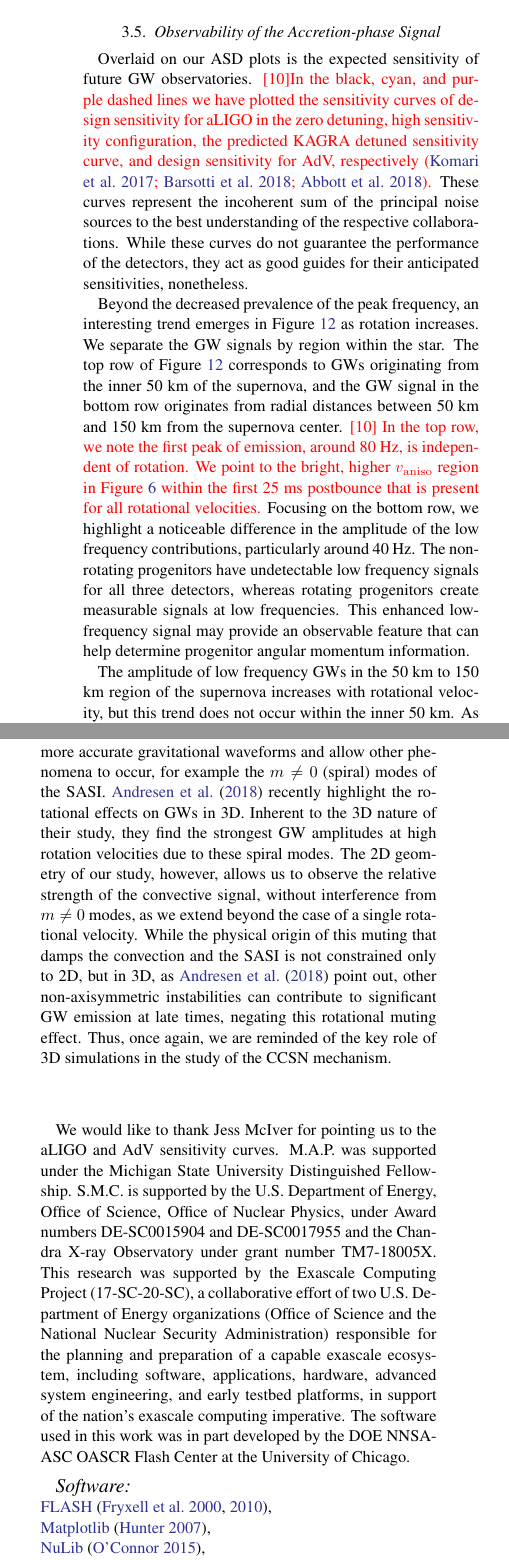
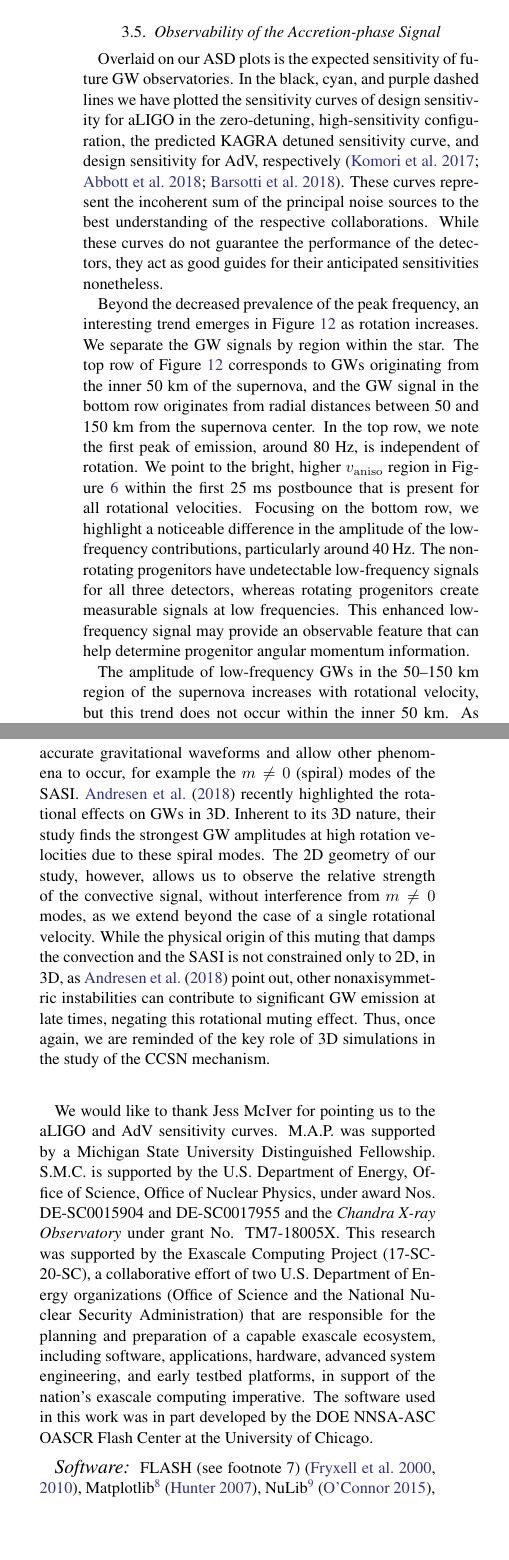
Before and after one commit to pajkosmi/GW_paper_referee, a LaTeX paper (ms.tex): two parts of the columns of pages 12 and 13 of 16, joined at a grey line, cut so that both start at the same text, the shorter picture padded with empty space. Compiled offline with pdfLaTeX.

Commit message:
More text updates for ARXiV

```diff
--- a/ms.tex
+++ b/ms.tex
@@ -415,15 +415,15 @@ When incorporating magnetic fields into CCSN simulations, other instabilities ma
 \subsection{Observability of the Accretion-phase Signal}
 
 Overlaid on our ASD plots is the expected sensitivity of future GW observatories.
-\textcolor{red}{[10]In the black, cyan, and purple dashed lines we have plotted the sensitivity curves of design sensitivity for aLIGO in the zero detuning, high sensitivity configuration, the predicted KAGRA detuned sensitivity curve, and design sensitivity for AdV, respectively \citep{komari:2017,barsotti:2018,abbott:2018}.}
-These curves represent the incoherent sum of the principal noise sources to the best understanding of the respective collaborations.  While these curves do not guarantee the performance of the detectors, they act as good guides for their anticipated sensitivities, nonetheless.
+In the black, cyan, and purple dashed lines we have plotted the sensitivity curves of design sensitivity for aLIGO in the zero-detuning, high-sensitivity configuration, the predicted KAGRA detuned sensitivity curve, and design sensitivity for AdV, respectively \citep{komori:2017,abbott:2018,barsotti:2018}.
+These curves represent the incoherent sum of the principal noise sources to the best understanding of the respective collaborations.  While these curves do not guarantee the performance of the detectors, they act as good guides for their anticipated sensitivities nonetheless.
 
 Beyond the decreased prevalence of the peak frequency, an interesting trend emerges in Figure \ref{fig:spetra_long} as rotation increases.
-We separate the GW signals by region within the star.  The top row of Figure \ref{fig:spetra_long} corresponds to GWs originating from the inner 50 km of the supernova, and the GW signal in the bottom row originates from radial distances between 50 km and 150 km from the supernova center.  \textcolor{red}{[10]  In the top row, we note the first peak of emission, around 80 Hz, is independent of rotation.  We point to the bright, higher $v_\mathrm{aniso}$ region in Figure \ref{fig:vaniso} within the first 25 ms postbounce that is present for all rotational velocities.}
-Focusing on the bottom row, we highlight a noticeable difference in the amplitude of the low frequency contributions, particularly around 40 Hz.  The nonrotating progenitors have undetectable low frequency signals for all three detectors, whereas rotating progenitors create measurable signals at low frequencies.
+We separate the GW signals by region within the star.  The top row of Figure \ref{fig:spetra_long} corresponds to GWs originating from the inner 50 km of the supernova, and the GW signal in the bottom row originates from radial distances between 50 and 150 km from the supernova center.  In the top row, we note the first peak of emission, around 80 Hz, is independent of rotation.  We point to the bright, higher $v_\mathrm{aniso}$ region in Figure \ref{fig:vaniso} within the first 25 ms postbounce that is present for all rotational velocities.
+Focusing on the bottom row, we highlight a noticeable difference in the amplitude of the low-frequency contributions, particularly around 40 Hz.  The nonrotating progenitors have undetectable low-frequency signals for all three detectors, whereas rotating progenitors create measurable signals at low frequencies.
 This enhanced low-frequency signal may provide an observable feature that can help determine progenitor angular momentum information.
 
-The amplitude of low frequency GWs in the 50 km to 150 km region of the supernova increases with rotational velocity, but this trend does not occur within the inner 50 km.  As such, we restrict the low frequency GW contribution to the gain region.  We note the two main physical mechanisms in this region correspond to postshock convection and the SASI.  While both mechanisms are reduced in strength due to rotational effects, they do not completely cease.  This fact is displayed in Figure \ref{fig:vaniso}, as the region between 50 km and 150 km is nonzero.  For the nonrotating case, the high convective velocities (bright yellow) create higher frequency GWs within the 100 km region of interest.  As rotation velocity increases, convective velocities decrease enough to cease exciting the vibrational modes of the PNS.  These slower convective flows thereby reduce the total amount of power produced by the GWs and push the peak GW frequency---from the gain region---to lower frequencies.  Performing an order of magnitude estimate on the source of the low frequency signal, from Figure \ref{fig:vaniso}, we find  $v_{\mathrm{aniso}} \sim 1 \times 10^9$ cm s$^{-1}$ for $\Omega_0 = 0$ rad s$^{-1}$ and $v_{\mathrm{aniso}} \sim 5 \times 10^8$ cm s$^{-1}$ for $\Omega_0 = 3$ rad s$^{-1}$.  As the region of interest is $\sim 10^7$ cm we yield an estimated frequency of emission $f_{\mathrm{low}}$ around $\sim 100$ Hz and $\sim 50$ Hz, respectively.  These quantitative frequency estimates are reflected in the ASD as the contribution from peak frequency ($\sim 100$ Hz) from the gain region decreases, while the contribution $\sim 40$ Hz increases.
+The amplitude of low-frequency GWs in the 50--150 km region of the supernova increases with rotational velocity, but this trend does not occur within the inner 50 km.  As such, we restrict the low-frequency GW contribution to the gain region.  We note the two main physical mechanisms in this region correspond to postshock convection and the SASI.  While both mechanisms are reduced in strength due to rotational effects, they do not completely cease.  This fact is displayed in Figure \ref{fig:vaniso}, as the region between 50 and 150 km is nonzero.  For the nonrotating case, the high convective velocities (bright yellow) create higher frequency GWs within the 100 km region of interest.  As rotation velocity increases, convective velocities decrease enough to cease exciting the vibrational modes of the PNS.  These slower convective flows thereby reduce the total amount of power produced by the GWs and push the peak GW frequency---from the gain region---to lower frequencies.  Performing an order-of-magnitude estimate on the source of the low-frequency signal, from Figure \ref{fig:vaniso}, we find  $v_{\mathrm{aniso}} \sim 1 \times 10^9$ cm s$^{-1}$ for $\Omega_0 = 0$ rad s$^{-1}$ and $v_{\mathrm{aniso}} \sim 5 \times 10^8$ cm s$^{-1}$ for $\Omega_0 = 3$ rad s$^{-1}$.  As the region of interest is $\sim 10^7$ cm, we yield an estimated frequency of emission $f_{\mathrm{low}}$ around $\sim 100$ Hz and $\sim 50$ Hz, respectively.  These quantitative frequency estimates are reflected in the ASD as the contribution from peak frequency ($\sim 100$ Hz) from the gain region decreases, while the contribution $\sim 40$ Hz increases.
 
 % Because we plan to incorporate more detailed microphysics into our simulations, we refrain from making quantitative relations between low frequency spectra and progenitor angular momentum, in aims to conduct a more thorough investigation in future work.
 
@@ -452,23 +451,23 @@ We postpone asserting quantitative relations between low frequency emission and
 
-While our approximations have allowed us to make large sweeps of parameter space, they leave room for us to include more robust microphysics.  In an ideal situation, we would compute 3D simulations, include full GR, magnetohydrodynamics, and GR Boltzmann neutrino transport that incorporates velocity dependence and inelastic scattering on electrons and nucleons.  These additions would allow for more accurate gravitational waveforms and allow other phenomena to occur, for example the $m\ne 0$ (spiral) modes of the SASI. \citet{andresen:2018} recently highlight the rotational effects on GWs in 3D.  Inherent to the 3D nature of their study, they find the strongest GW amplitudes at high rotation velocities due to these spiral modes.  The 2D geometry of our study, however, allows us to observe the relative strength of the convective signal, without interference from $m\ne 0$ modes, as we extend beyond the case of a single rotational velocity.
-While the physical origin of this muting that damps the convection and the SASI is not constrained only to 2D, but in 3D, as \citet{andresen:2018} point out, other non-axisymmetric instabilities can contribute to significant GW emission at late times, negating this rotational muting effect.
+While our approximations have allowed us to make large sweeps of parameter space, they leave room for us to include more robust microphysics.  In an ideal situation, we would compute 3D simulations, including full GR, magnetohydrodynamics, and GR Boltzmann neutrino transport that incorporates velocity dependence and inelastic scattering on electrons and nucleons.  These additions would allow for more accurate gravitational waveforms and allow other phenomena to occur, for example the $m\ne 0$ (spiral) modes of the SASI. \citet{andresen:2018} recently highlighted the rotational effects on GWs in 3D.  Inherent to its 3D nature, their study finds the strongest GW amplitudes at high rotation velocities due to these spiral modes.  The 2D geometry of our study, however, allows us to observe the relative strength of the convective signal, without interference from $m\ne 0$ modes, as we extend beyond the case of a single rotational velocity.
+While the physical origin of this muting that damps the convection and the SASI is not constrained only to 2D, in 3D, as \citet{andresen:2018} point out, other nonaxisymmetric instabilities can contribute to significant GW emission at late times, negating this rotational muting effect.
 Thus, once again, we are reminded of the key role of 3D simulations in the study of the CCSN mechanism.
 
 \acknowledgements
 
-We would like to thank Jess McIver for pointing us to the aLIGO and AdV sensitivity curves.  M.A.P. was supported under the Michigan State University Distinguished Fellowship.
+We would like to thank Jess McIver for pointing us to the aLIGO and AdV sensitivity curves.  M.A.P. was supported by a Michigan State University Distinguished Fellowship.
 S.M.C. is supported by the U.S. Department of Energy, Office of Science, Office of Nuclear Physics,
-under Award numbers DE-SC0015904 and DE-SC0017955 and the Chandra
-X-ray Observatory under grant number TM7-18005X.
-This research was supported by the Exascale Computing Project (17-SC-20-SC), a collaborative effort of two U.S. Department of Energy organizations (Office of Science and the National Nuclear Security Administration) responsible for the planning and preparation of a capable exascale ecosystem, including software, applications, hardware, advanced system engineering, and early testbed platforms, in support of the nation’s exascale computing imperative.
+under award Nos. DE-SC0015904 and DE-SC0017955 and the \textit{Chandra
+X-ray Observatory} under grant No. TM7-18005X.
+This research was supported by the Exascale Computing Project (17-SC-20-SC), a collaborative effort of two U.S. Department of Energy organizations (Office of Science and the National Nuclear Security Administration) that are responsible for the planning and preparation of a capable exascale ecosystem, including software, applications, hardware, advanced system engineering, and early testbed platforms, in support of the nation's exascale computing imperative.
 The software used in this
 work was in part developed by the DOE NNSA-ASC OASCR Flash Center at
 the University of Chicago.
 
-    \software{\\\href{http://flash.uchicago.edu/site/}{FLASH} \citep{fryxell:2000,fryxell:2010},\\ \href{https://matplotlib.org/}{Matplotlib} \citep{hunter:2007},\\
-    \href{http://www.nulib.org}{NuLib}
-    \citep{oconnor:2015},\\
-    \href{http://www.numpy.org/}{NumPy} \citep{vanderwalt:2011},\\ \href{https://www.scipy.org/}{SciPy} \citep{jones:2001}}
+    \software{FLASH (see footnote 7) \citep{fryxell:2000,fryxell:2010}, Matplotlib\footnote[8]{\url{https://matplotlib.org/}} \citep{hunter:2007},
+    NuLib\footnote[9]{\url{http://www.nulib.org}}
+    \citep{oconnor:2015},
+    NumPy\footnote[10]{\url{http://www.numpy.org/}} \citep{vanderwalt:2011}, SciPy\footnote[11]{\url{https://www.scipy.org/}} \citep{jones:2001}}
 
 
 %\bibliographystyle{aasjournal}%name of .bst file
```
Also changed, not shown: ms.bib (+2 -2 lines), ms.tex (23 more changed lines).
